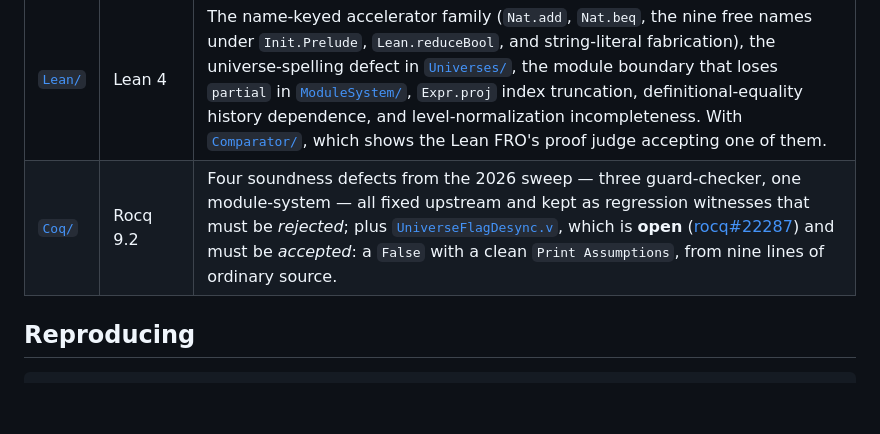
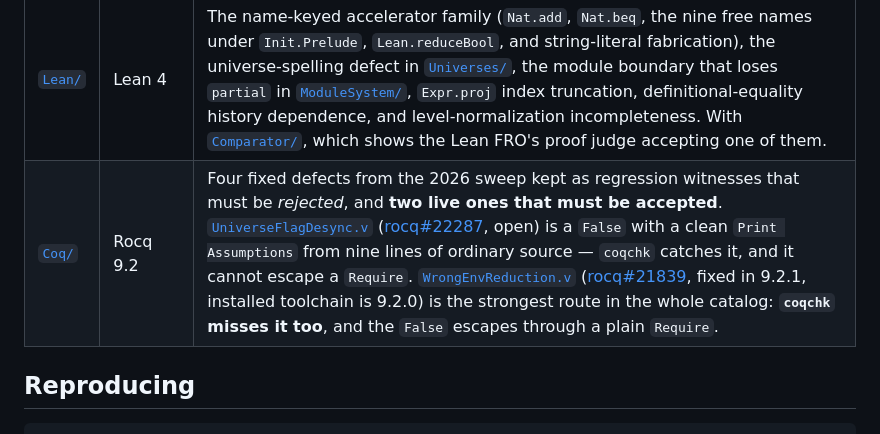
Before and after one commit to VladimirReshetnikov/Shenanigans, a Markdown page: KernelDefects/README.md, the part around the change. GitHub-like rendering; blank space fills up the shorter version.

```diff
--- a/KernelDefects/README.md
+++ b/KernelDefects/README.md
@@ -24,7 +24,7 @@ in the statement.
 | Path | System | Substance |
 | --- | --- | --- |
 | [`Lean/`](Lean/) | Lean 4 | The name-keyed accelerator family (`Nat.add`, `Nat.beq`, the nine free names under `Init.Prelude`, `Lean.reduceBool`, and string-literal fabrication), the universe-spelling defect in [`Universes/`](Lean/Universes/), the module boundary that loses `partial` in [`ModuleSystem/`](Lean/ModuleSystem/), `Expr.proj` index truncation, definitional-equality history dependence, and level-normalization incompleteness. With [`Comparator/`](Lean/Comparator/), which shows the Lean FRO's proof judge accepting one of them. |
-| [`Coq/`](Coq/) | Rocq 9.2 | Four soundness defects from the 2026 sweep — three guard-checker, one module-system — all fixed upstream and kept as regression witnesses that must be *rejected*; plus [`UniverseFlagDesync.v`](Coq/ModuleSystem/UniverseFlagDesync.v), which is **open** ([rocq#22287](https://github.com/rocq-prover/rocq/issues/22287)) and must be *accepted*: a `False` with a clean `Print Assumptions`, from nine lines of ordinary source. |
+| [`Coq/`](Coq/) | Rocq 9.2 | Four fixed defects from the 2026 sweep kept as regression witnesses that must be *rejected*, and **two live ones that must be accepted**. [`UniverseFlagDesync.v`](Coq/ModuleSystem/UniverseFlagDesync.v) ([rocq#22287](https://github.com/rocq-prover/rocq/issues/22287), open) is a `False` with a clean `Print Assumptions` from nine lines of ordinary source — `coqchk` catches it, and it cannot escape a `Require`. [`WrongEnvReduction.v`](Coq/GuardChecker/WrongEnvReduction.v) ([rocq#21839](https://github.com/rocq-prover/rocq/issues/21839), fixed in 9.2.1, installed toolchain is 9.2.0) is the strongest route in the whole catalog: **`coqchk` misses it too**, and the `False` escapes through a plain `Require`. |
 
 ## Reproducing
 
```
Also changed, not shown: README.md (+1 -1 lines).
